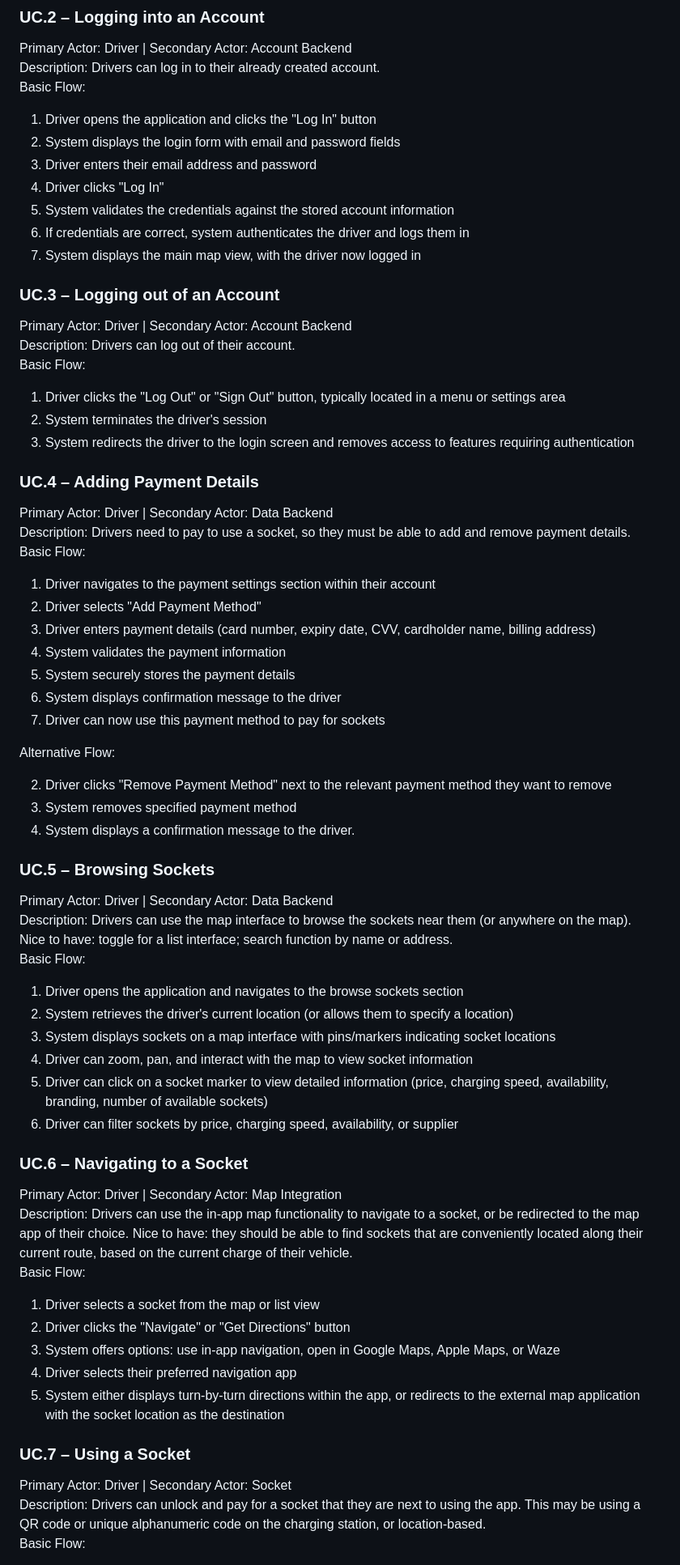
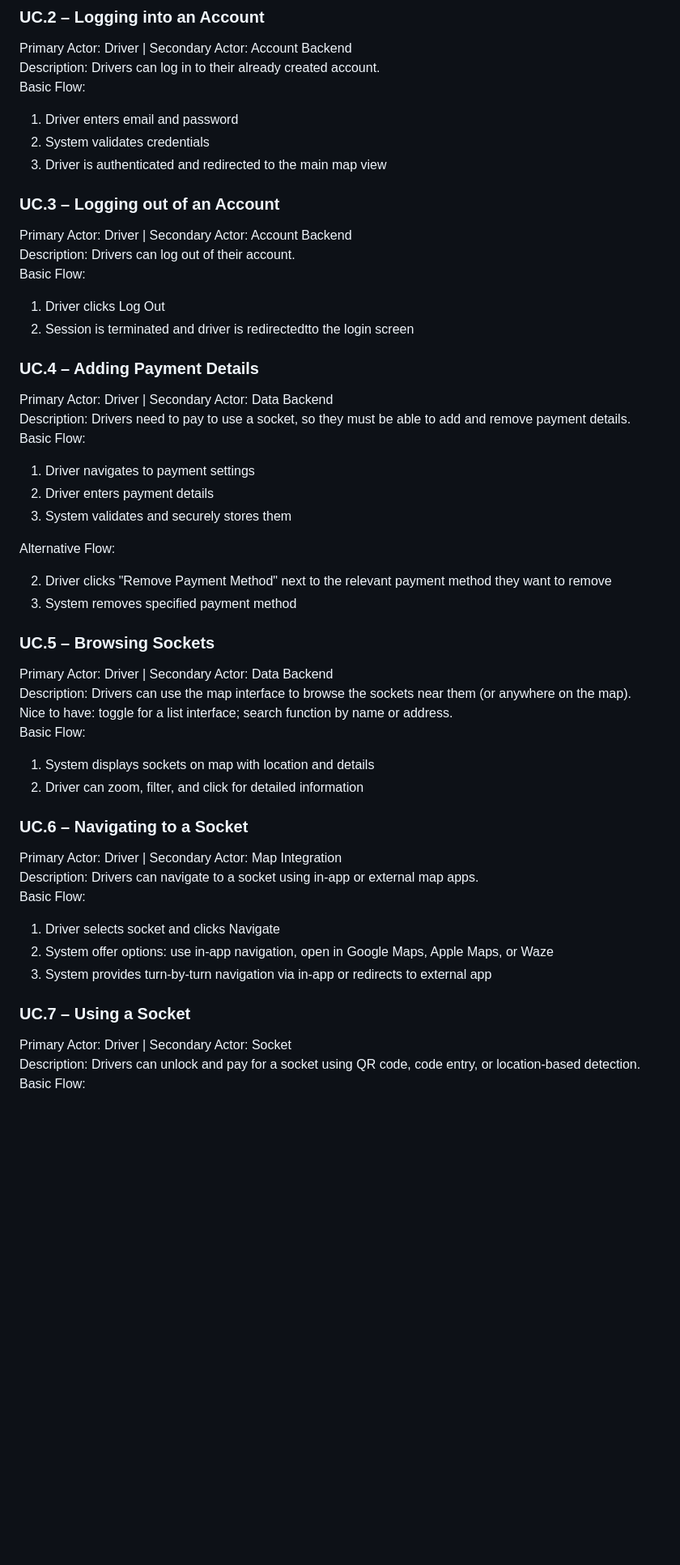
Before and after one commit to jo-kem/SIT725_s225656649, a Markdown page: 3.1P/locate-a-socket-design.md, the part around one of its changes. Shown at 81% size. Drawn GitHub-style; blank space fills up the shorter version.

```diff
--- a/3.1P/locate-a-socket-design.md
+++ b/3.1P/locate-a-socket-design.md
@@ -73,13 +64,9 @@ Primary Actor: Driver | Secondary Actor: Account Backend\
 Description: Drivers can log in to their already created account.\
 Basic Flow:
 
-1. Driver opens the application and clicks the "Log In" button
-2. System displays the login form with email and password fields
-3. Driver enters their email address and password
-4. Driver clicks "Log In"
-5. System validates the credentials against the stored account information
-6. If credentials are correct, system authenticates the driver and logs them in
-7. System displays the main map view, with the driver now logged in
+1. Driver enters email and password
+2. System validates credentials
+3. Driver is authenticated and redirected to the main map view
 
 ### UC.3 – Logging out of an Account
 
@@ -87,9 +74,8 @@ Primary Actor: Driver | Secondary Actor: Account Backend\
 Description: Drivers can log out of their account.\
 Basic Flow:
 
-1. Driver clicks the "Log Out" or "Sign Out" button, typically located in a menu or settings area
-2. System terminates the driver's session
-3. System redirects the driver to the login screen and removes access to features requiring authentication
+1. Driver clicks Log Out
+2. Session is terminated and driver is redirectedtto the login screen
 
 ### UC.4 – Adding Payment Details
 
@@ -97,19 +83,14 @@ Primary Actor: Driver | Secondary Actor: Data Backend\
 Description: Drivers need to pay to use a socket, so they must be able to add and remove payment details.\
 Basic Flow:
 
-1. Driver navigates to the payment settings section within their account
-2. Driver selects "Add Payment Method"
-3. Driver enters payment details (card number, expiry date, CVV, cardholder name, billing address)
-4. System validates the payment information
-5. System securely stores the payment details
-6. System displays confirmation message to the driver
-7. Driver can now use this payment method to pay for sockets
+1. Driver navigates to payment settings
+2. Driver enters payment details
+3. System validates and securely stores them
 
 Alternative Flow:
 
 2. Driver clicks "Remove Payment Method" next to the relevant payment method they want to remove
 3. System removes specified payment method
-4. System displays a confirmation message to the driver.
 
 ### UC.5 – Browsing Sockets
 
@@ -117,28 +98,22 @@ Primary Actor: Driver | Secondary Actor: Data Backend\
 Description: Drivers can use the map interface to browse the sockets near them (or anywhere on the map). Nice to have: toggle for a list interface; search function by name or address.\
 Basic Flow:
 
-1. Driver opens the application and navigates to the browse sockets section
-2. System retrieves the driver's current location (or allows them to specify a location)
-3. System displays sockets on a map interface with pins/markers indicating socket locations
-4. Driver can zoom, pan, and interact with the map to view socket information
-5. Driver can click on a socket marker to view detailed information (price, charging speed, availability, branding, number of available sockets)
-6. Driver can filter sockets by price, charging speed, availability, or supplier
+1. System displays sockets on map with location and details
+2. Driver can zoom, filter, and click for detailed information
 
 ### UC.6 – Navigating to a Socket
 
 Primary Actor: Driver | Secondary Actor: Map Integration\
-Description: Drivers can use the in-app map functionality to navigate to a socket, or be redirected to the map app of their choice. Nice to have: they should be able to find sockets that are conveniently located along their current route, based on the current charge of their vehicle.\
+Description: Drivers can navigate to a socket using in-app or external map apps.\
 Basic Flow:
 
-1. Driver selects a socket from the map or list view
-2. Driver clicks the "Navigate" or "Get Directions" button
-3. System offers options: use in-app navigation, open in Google Maps, Apple Maps, or Waze
-4. Driver selects their preferred navigation app
-5. System either displays turn-by-turn directions within the app, or redirects to the external map application with the socket location as the destination
+1. Driver selects socket and clicks Navigate
+2. System offer options: use in-app navigation, open in Google Maps, Apple Maps, or Waze
+3. System provides turn-by-turn navigation via in-app or redirects to external app
 
 ### UC.7 – Using a Socket
 
 Primary Actor: Driver | Secondary Actor: Socket\
-Description: Drivers can unlock and pay for a socket that they are next to using the app. This may be using a QR code or unique alphanumeric code on the charging station, or location-based.\
+Description: Drivers can unlock and pay for a socket using QR code, code entry, or location-based detection.\
 Basic Flow:
 
```
Also changed, not shown: other parts of 3.1P/locate-a-socket-design.md (+38 -73 lines).
